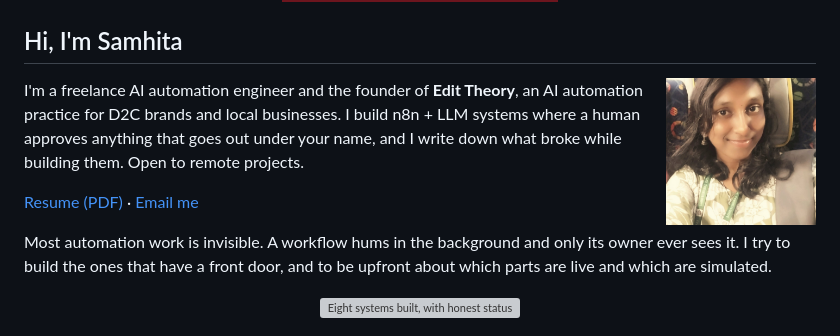
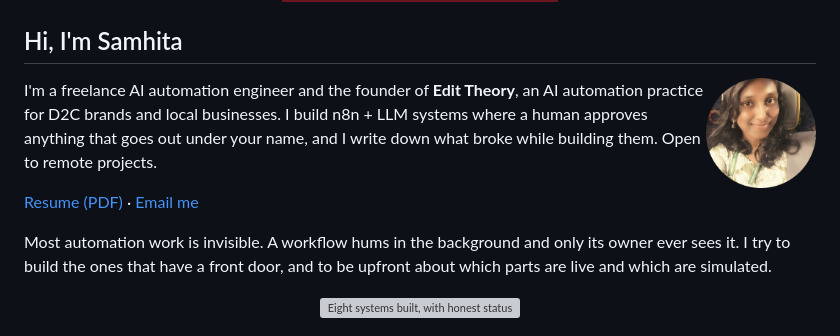
Before and after one commit to Samhita1008/Samhita1008, a Markdown page: README.md, the part around the change. Rendered like a GitHub page; pictures changed too: assets/samhita.jpg (deleted), assets/samhita.png (added); badges without logos; grey boxes are pictures that could not be loaded.

Commit message:
Smaller circular photo

```diff
--- a/README.md
+++ b/README.md
@@ -12,7 +12,7 @@
 
 ## Hi, I'm Samhita
 
-<img src="./assets/samhita.jpg" alt="Samhita" width="150" align="right" />
+<img src="./assets/samhita.png" alt="Samhita" width="110" align="right" />
 
 I'm a freelance AI automation engineer and the founder of **Edit Theory**, an AI automation practice for D2C brands and local businesses. I build n8n + LLM systems where a human approves anything that goes out under your name, and I write down what broke while building them. Open to remote projects.
 
```
Also changed, not shown: 1 other file.
